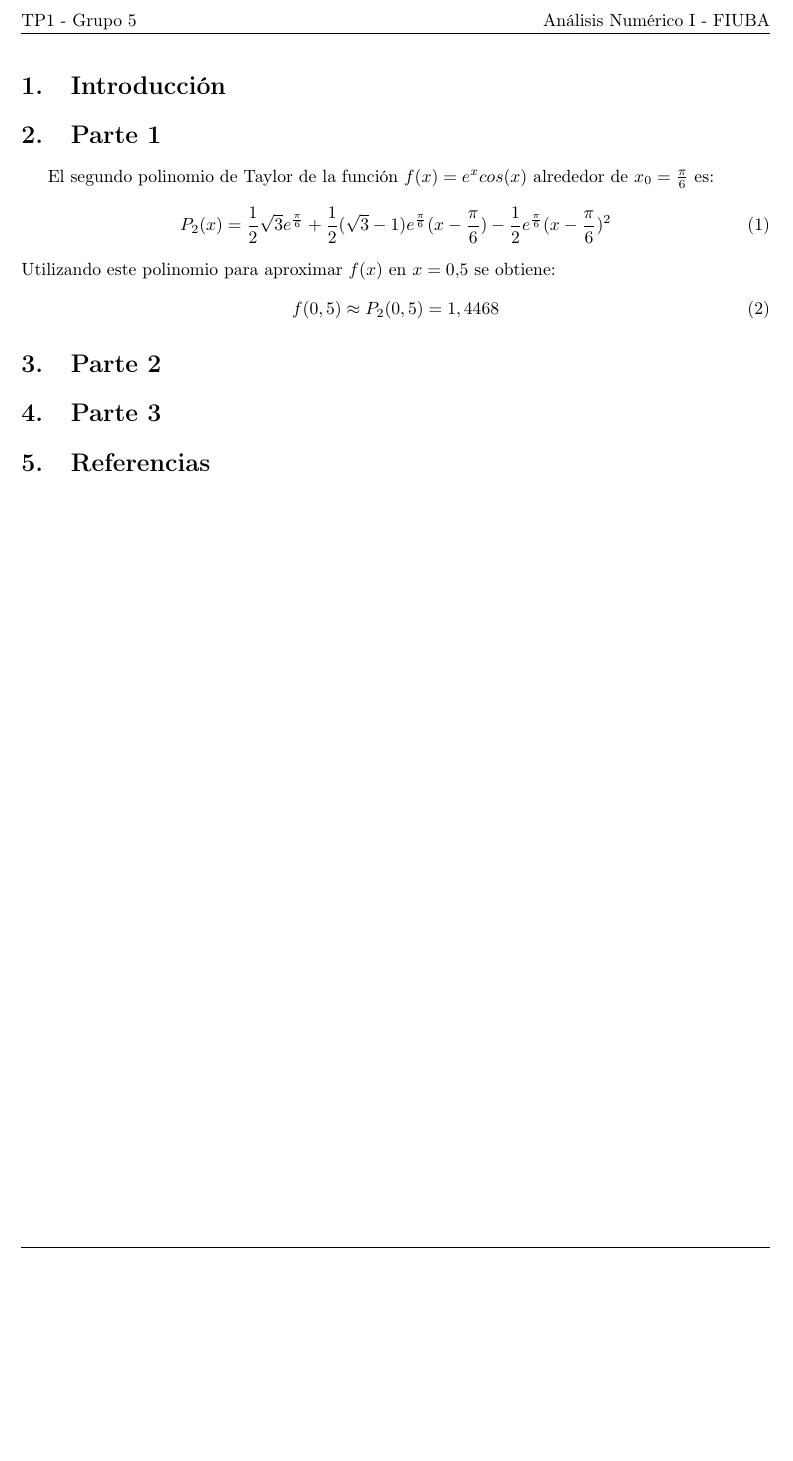
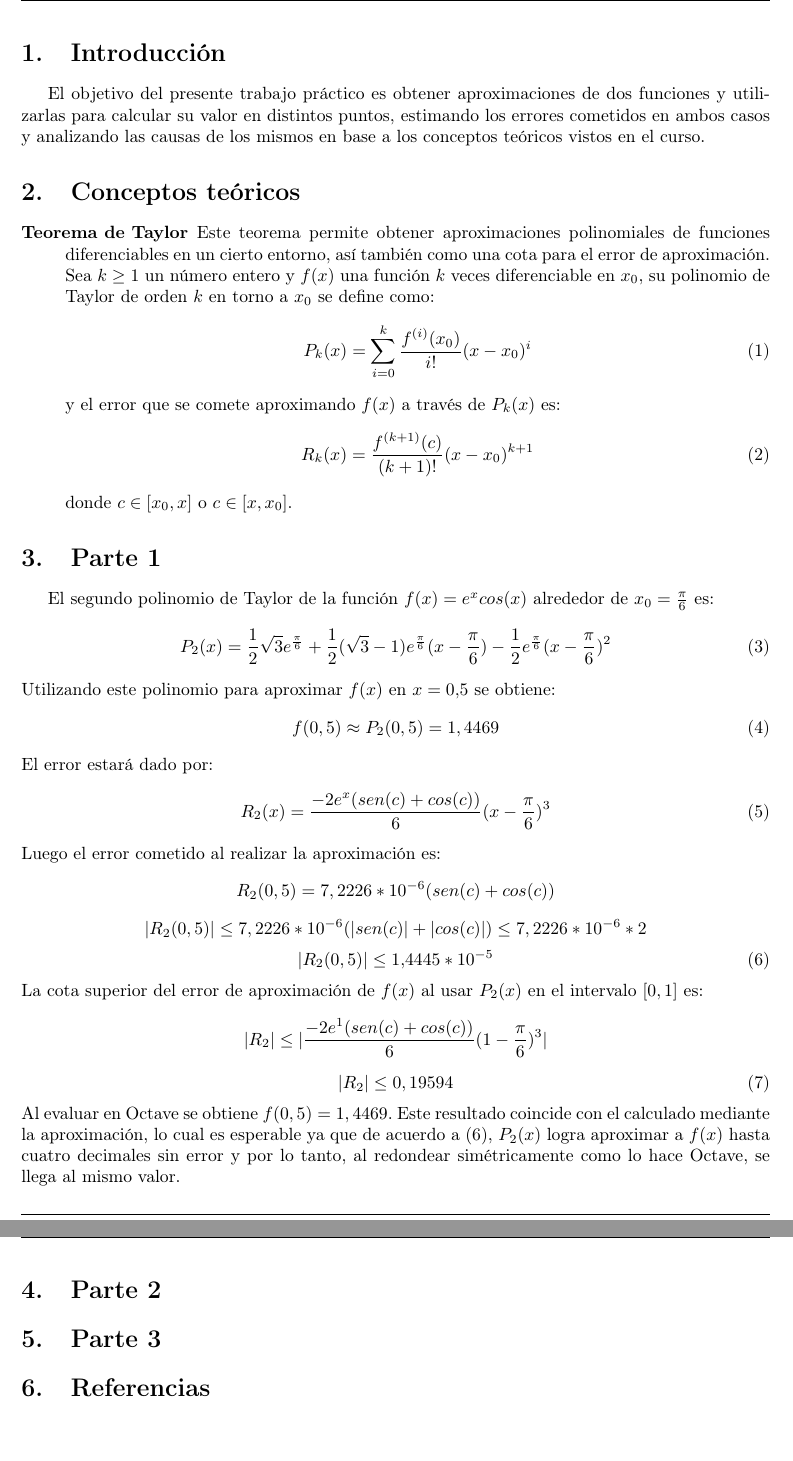
Before and after one commit to matias-07/Analisis-Numerico, a LaTeX document (TP1/numerico_tp1.tex): part of page 2 of 2 before the commit and two parts of pages 2 and 3 of 3 after it, the two joined at a grey line, cut at the place of the change, the shorter picture padded with empty space. Compiled offline with pdfLaTeX.

Commit message:
Agrego introducción y conceptos teóricos parte 1

```diff
--- a/TP1/numerico_tp1.tex
+++ b/TP1/numerico_tp1.tex
@@ -9,6 +9,7 @@
 \usepackage[T1]{fontenc}
 \usepackage{graphicx}
 \usepackage{float}
+\usepackage{amsmath}
 \usepackage{multirow}
 
 \pagestyle{fancy}
@@ -50,6 +51,21 @@
 
 
 \section{Introducción}\label{sec:introd}
+El objetivo del presente trabajo práctico es obtener aproximaciones de dos funciones y utilizarlas para calcular su valor en distintos puntos, estimando los errores cometidos en ambos casos y analizando las causas de los mismos en base a los conceptos teóricos vistos en el curso.
+
+
+\section{Conceptos teóricos}\label{sec:conceptos}
+\begin{description}
+\item[Teorema de Taylor] Este teorema permite obtener aproximaciones polinomiales de funciones diferenciables en un cierto entorno, así también como una cota para el error de aproximación. Sea $ k \geq 1 $ un número entero y $ f(x) $ una función $k$ veces diferenciable en $ x_0 $, su polinomio de Taylor de orden $ k $ en torno a $  x_0 $ se define como:
+	\begin{equation}
+	P_k(x) = \sum_{i=0}^k \frac{f^{(i)}(x_0)}{i!}(x - x_0)^i
+	\end{equation}
+y el error que se comete aproximando $ f(x) $ a través de $ P_k(x) $ es:
+	\begin{equation}
+	R_k(x) = \frac{f^{(k+1)}(c)}{(k+1)!}(x - x_0)^{k+1}
+	\end{equation}
+donde $c \in [x_0, x]$ o $c \in [x, x_0]$.
+\end{description}
 
 
 \section{Parte 1}\label{sec:parte1}
@@ -59,9 +75,30 @@ El segundo polinomio de Taylor de la función $ f(x) = e^xcos(x) $ alrededor de
 	\end{equation}
 Utilizando este polinomio para aproximar $ f(x) $ en $ x = 0.5 $ se obtiene:
 	\begin{equation}
-	f(0,5) \approx P_2(0,5) = 1,4468
+	f(0,5) \approx P_2(0,5) = 1,4469
 	\end{equation}
-
+El error estará dado por:
+	\begin{equation}
+	R_2(x) = \frac{-2e^{x}(sen(c) + cos(c))}{6}(x - \frac{\pi}{6})^3
+	\end{equation}
+Luego el error cometido al realizar la aproximación es:
+	\begin{equation*}
+	R_2(0,5) = 7,2226*10^{-6}(sen(c) + cos(c))
+	\end{equation*}
+	\begin{equation*}
+	| R_2(0,5) | \leq 7,2226*10^{-6}(|sen(c)| + |cos(c)|) \leq 7,2226*10^{-6}*2
+	\end{equation*}
+	\begin{equation}
+	| R_2(0,5) | \leq 1.4445*10^{-5}
+	\end{equation}
+La cota superior del error de aproximación de $ f(x) $ al usar $ P_2(x) $ en el intervalo $ [0, 1] $ es:
+	\begin{equation*}
+	| R_2 | \leq | \frac{-2e^{1}(sen(c) + cos(c))}{6}(1 - \frac{\pi}{6})^3 |
+	\end{equation*}
+	\begin{equation}
+	| R_2 | \leq 0,19594
+	\end{equation}
+Al evaluar en Octave se obtiene $ f(0,5) = 1,4469 $. Este resultado coincide con el calculado mediante la aproximación, lo cual es esperable ya que de acuerdo a $(6)$, $P_2(x)$ logra aproximar a $f(x)$ hasta cuatro decimales sin error y por lo tanto, al redondear simétricamente como lo hace Octave, se llega al mismo valor.
 
 \section{Parte 2}\label{sec:parte2}
 
```
Also changed, not shown: TP1/numerico_tp1.pdf, TP1/numerico_tp1.tex (2 more changed lines).
